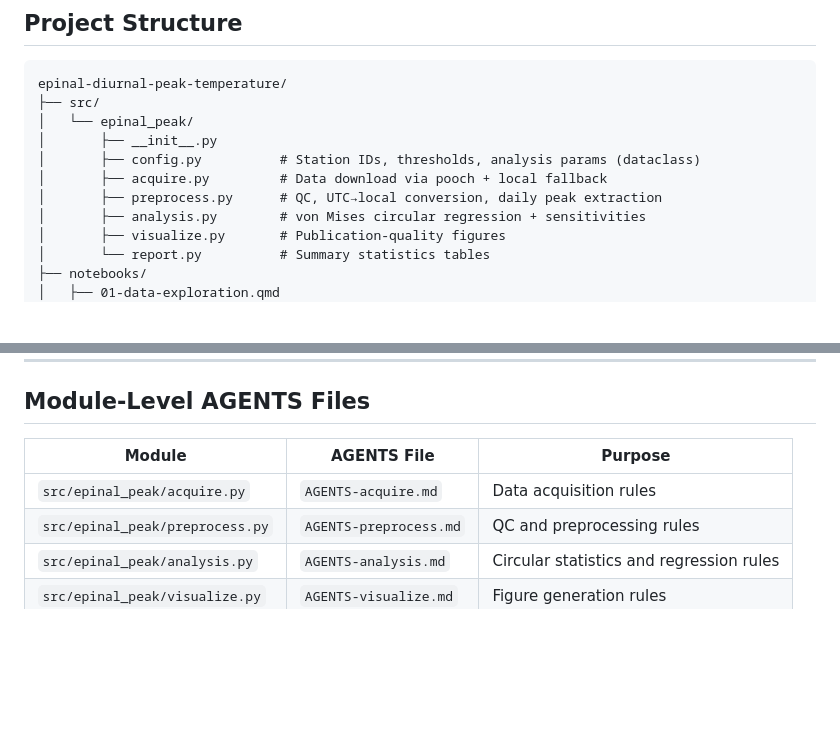
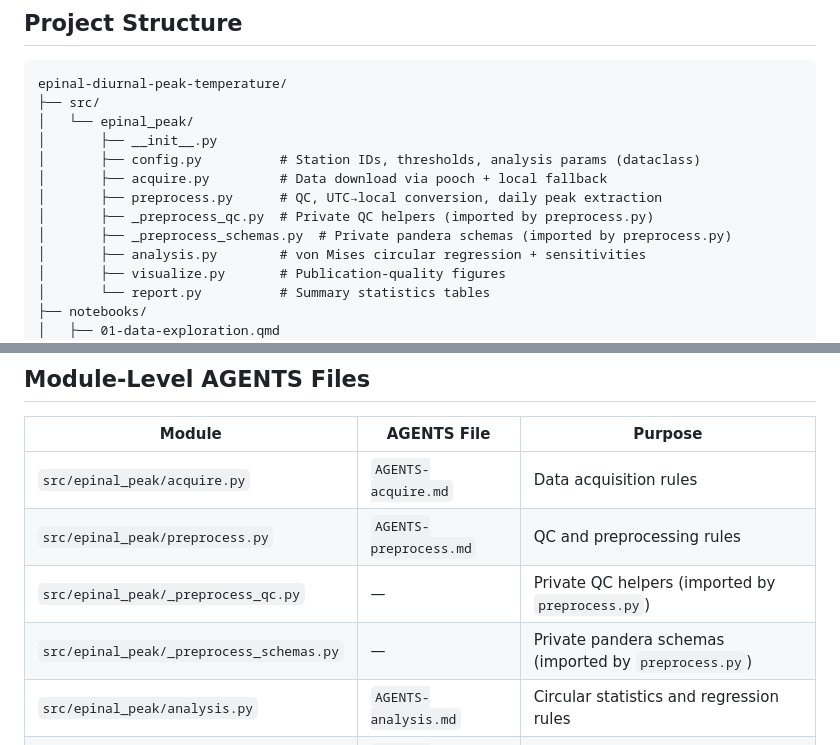
Before and after one commit to Ron-RONZZ-org/epinal-diurnal-peak-temperature, a Markdown page: AGENTS.md, 2 parts joined by grey strips. Rendered like a GitHub page; blank space fills up the shorter version.

Commit message:
docs: update AGENTS.md with new preprocessing submodule structure

```diff
--- a/AGENTS.md
+++ b/AGENTS.md
@@ -26,6 +26,8 @@ epinal-diurnal-peak-temperature/
 │       ├── config.py          # Station IDs, thresholds, analysis params (dataclass)
 │       ├── acquire.py         # Data download via pooch + local fallback
 │       ├── preprocess.py      # QC, UTC→local conversion, daily peak extraction
+│       ├── _preprocess_qc.py  # Private QC helpers (imported by preprocess.py)
+│       ├── _preprocess_schemas.py  # Private pandera schemas (imported by preprocess.py)
 │       ├── analysis.py        # von Mises circular regression + sensitivities
 │       ├── visualize.py       # Publication-quality figures
 │       └── report.py          # Summary statistics tables
@@ -149,6 +151,8 @@ Reference GitHub issues by number: `feat(#5): implement pooch-based data acquisi
 |--------|-------------|---------|
 | `src/epinal_peak/acquire.py` | `AGENTS-acquire.md` | Data acquisition rules |
 | `src/epinal_peak/preprocess.py` | `AGENTS-preprocess.md` | QC and preprocessing rules |
+| `src/epinal_peak/_preprocess_qc.py` | — | Private QC helpers (imported by `preprocess.py`) |
+| `src/epinal_peak/_preprocess_schemas.py` | — | Private pandera schemas (imported by `preprocess.py`) |
 | `src/epinal_peak/analysis.py` | `AGENTS-analysis.md` | Circular statistics and regression rules |
 | `src/epinal_peak/visualize.py` | `AGENTS-visualize.md` | Figure generation rules |
 | `tests/` | `AGENTS-tests.md` | Testing conventions |
```
